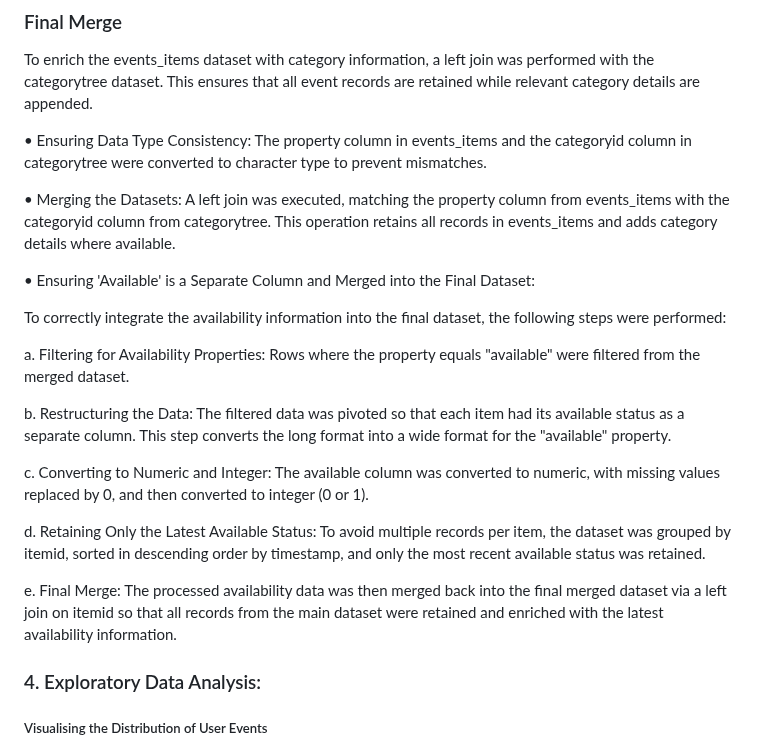
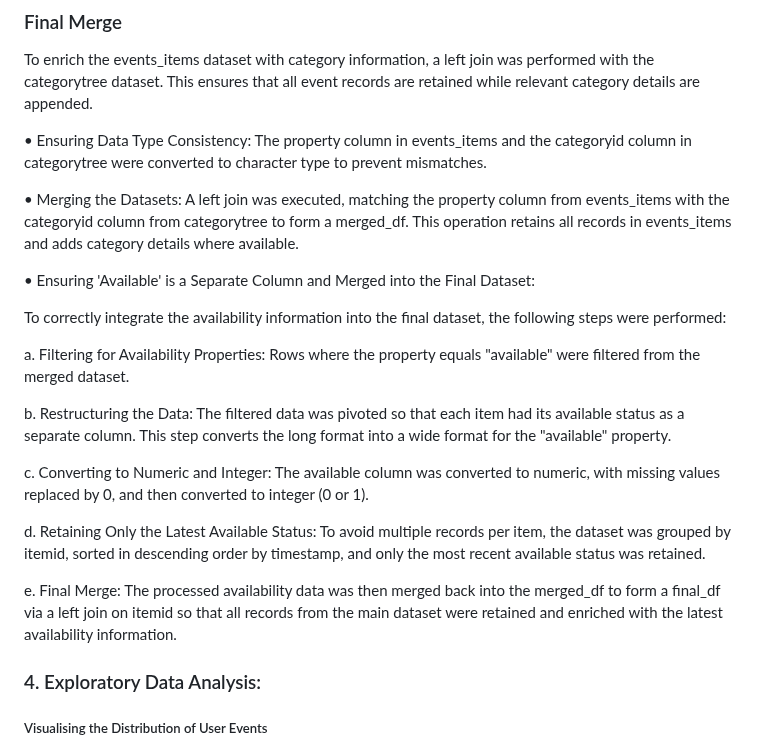
Before and after one commit to omari-kd/Recommendation-System-Analysis-and-Modelling, a Markdown page: README.md, the part around the change. GitHub-like rendering.

```diff
--- a/README.md
+++ b/README.md
@@ -168,7 +168,7 @@ To enrich the events_items dataset with category information, a left join was pe
 The property column in events_items and the categoryid column in categorytree were converted to character type to prevent mismatches.
 
 • Merging the Datasets:
-A left join was executed, matching the property column from events_items with the categoryid column from categorytree. This operation retains all records in events_items and adds category details where available.
+A left join was executed, matching the property column from events_items with the categoryid column from categorytree to form a merged_df. This operation retains all records in events_items and adds category details where available.
 
 • Ensuring 'Available' is a Separate Column and Merged into the Final Dataset:
 
@@ -187,7 +187,7 @@ d. Retaining Only the Latest Available Status:
 To avoid multiple records per item, the dataset was grouped by itemid, sorted in descending order by timestamp, and only the most recent available status was retained.
 
 e. Final Merge:
-The processed availability data was then merged back into the final merged dataset via a left join on itemid so that all records from the main dataset were retained and enriched with the latest availability information.
+The processed availability data was then merged back into the merged_df to form a final_df via a left join on itemid so that all records from the main dataset were retained and enriched with the latest availability information.
 
 ### 4. Exploratory Data Analysis:
 ##### Visualising the Distribution of User Events
```
